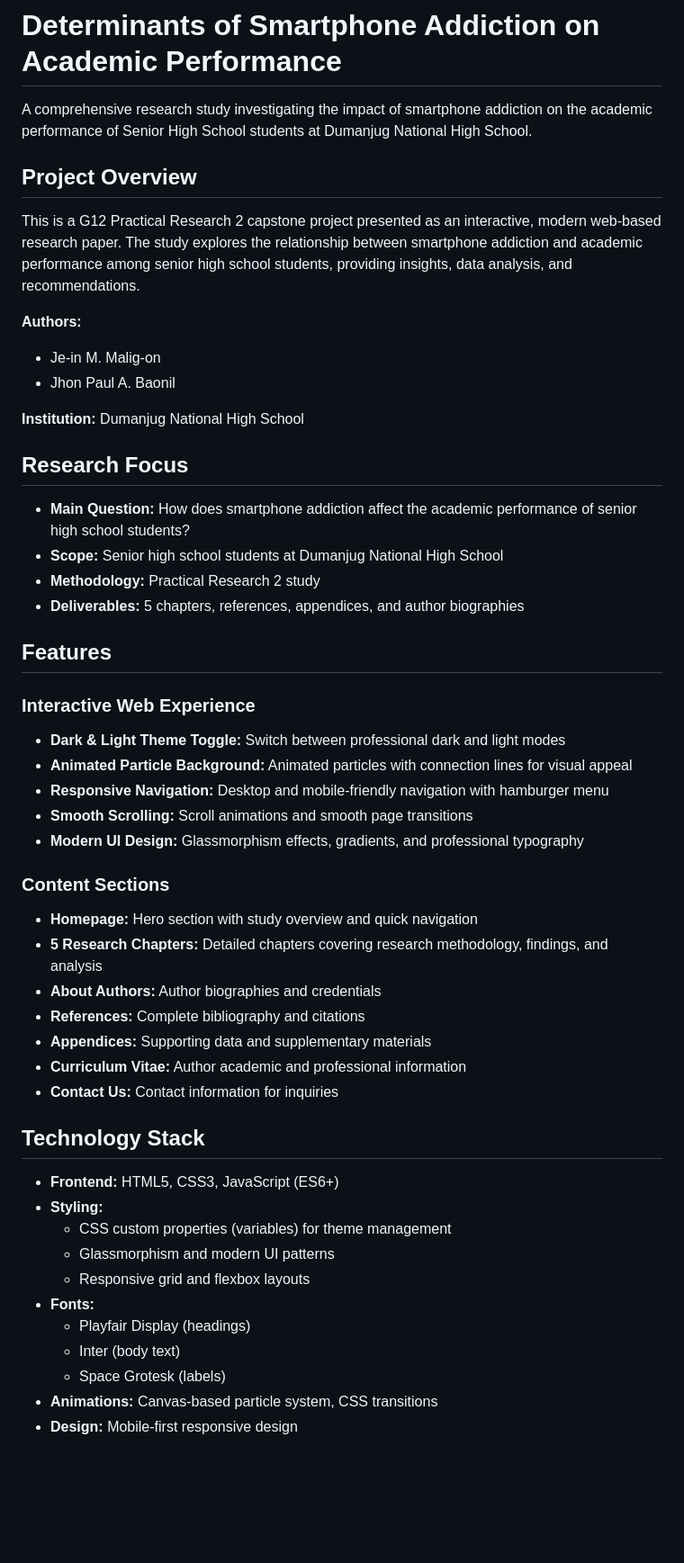
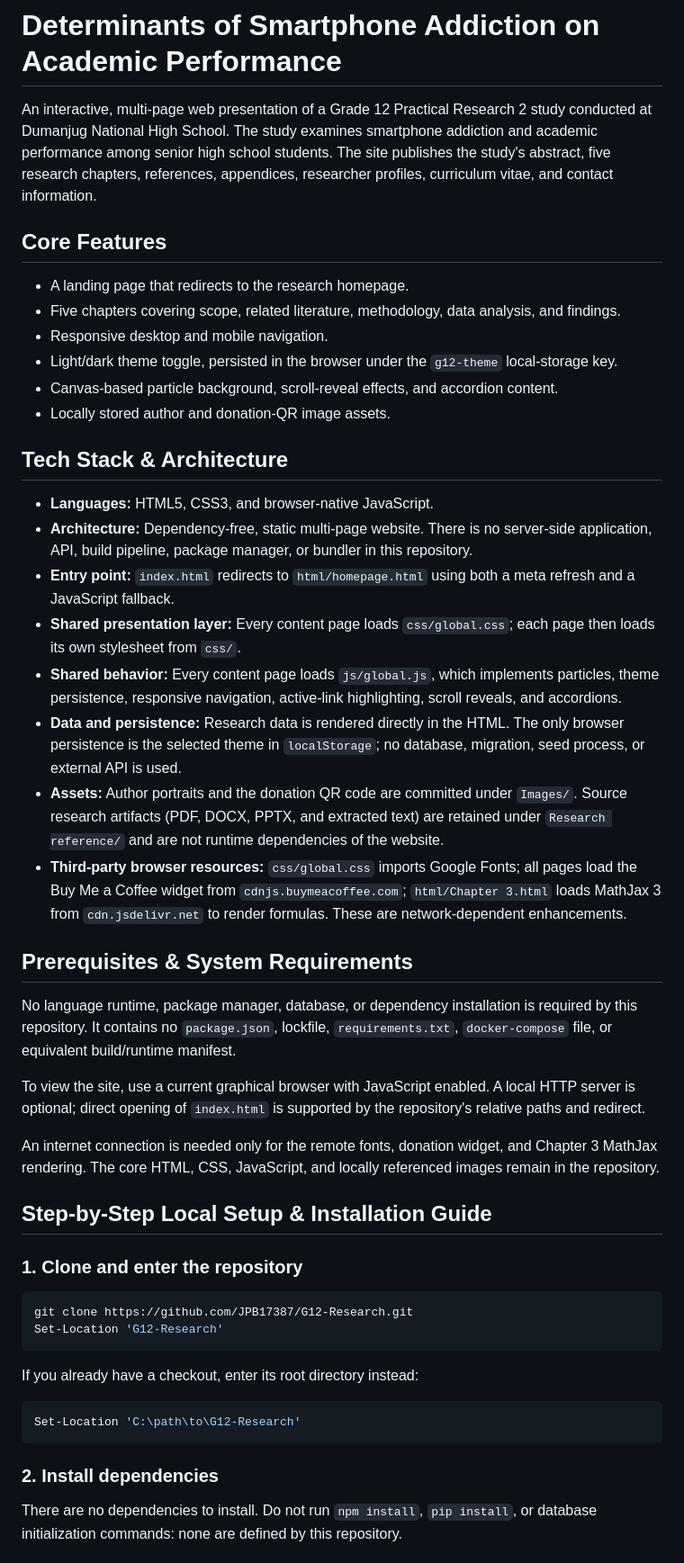
Before and after one commit to JPB17387/G12-Research, a Markdown page: README.md, the part around one of its changes. Shown at 90% size. Rendered like a GitHub page; blank space fills up the shorter version.

Commit message:
refactor: Revise README for clarity and structure, enhancing project overview and features

````diff
--- a/README.md
+++ b/README.md
@@ -1,52 +1,51 @@
 # Determinants of Smartphone Addiction on Academic Performance
 
-A comprehensive research study investigating the impact of smartphone addiction on the academic performance of Senior High School students at Dumanjug National High School.
+An interactive, multi-page web presentation of a Grade 12 Practical Research 2 study conducted at Dumanjug National High School. The study examines smartphone addiction and academic performance among senior high school students. The site publishes the study's abstract, five research chapters, references, appendices, researcher profiles, curriculum vitae, and contact information.
 
-## Project Overview
+## Core Features
 
-This is a G12 Practical Research 2 capstone project presented as an interactive, modern web-based research paper. The study explores the relationship between smartphone addiction and academic performance among senior high school students, providing insights, data analysis, and recommendations.
+- A landing page that redirects to the research homepage.
+- Five chapters covering scope, related literature, methodology, data analysis, and findings.
+- Responsive desktop and mobile navigation.
+- Light/dark theme toggle, persisted in the browser under the `g12-theme` local-storage key.
+- Canvas-based particle background, scroll-reveal effects, and accordion content.
+- Locally stored author and donation-QR image assets.
 
-**Authors:**
-- Je-in M. Malig-on
-- Jhon Paul A. Baonil
+## Tech Stack & Architecture
 
-**Institution:** Dumanjug National High School
+- **Languages:** HTML5, CSS3, and browser-native JavaScript.
+- **Architecture:** Dependency-free, static multi-page website. There is no server-side application, API, build pipeline, package manager, or bundler in this repository.
+- **Entry point:** `index.html` redirects to `html/homepage.html` using both a meta refresh and a JavaScript fallback.
+- **Shared presentation layer:** Every content page loads `css/global.css`; each page then loads its own stylesheet from `css/`.
+- **Shared behavior:** Every content page loads `js/global.js`, which implements particles, theme persistence, responsive navigation, active-link highlighting, scroll reveals, and accordions.
+- **Data and persistence:** Research data is rendered directly in the HTML. The only browser persistence is the selected theme in `localStorage`; no database, migration, seed process, or external API is used.
+- **Assets:** Author portraits and the donation QR code are committed under `Images/`. Source research artifacts (PDF, DOCX, PPTX, and extracted text) are retained under `Research reference/` and are not runtime dependencies of the website.
+- **Third-party browser resources:** `css/global.css` imports Google Fonts; all pages load the Buy Me a Coffee widget from `cdnjs.buymeacoffee.com`; `html/Chapter 3.html` loads MathJax 3 from `cdn.jsdelivr.net` to render formulas. These are network-dependent enhancements.
 
-## Research Focus
+## Prerequisites & System Requirements
 
-- **Main Question:** How does smartphone addiction affect the academic performance of senior high school students?
-- **Scope:** Senior high school students at Dumanjug National High School
-- **Methodology:** Practical Research 2 study
-- **Deliverables:** 5 chapters, references, appendices, and author biographies
+No language runtime, package manager, database, or dependency installation is required by this repository. It contains no `package.json`, lockfile, `requirements.txt`, `docker-compose` file, or equivalent build/runtime manifest.
 
-## Features
+To view the site, use a current graphical browser with JavaScript enabled. A local HTTP server is optional; direct opening of `index.html` is supported by the repository's relative paths and redirect.
 
-### Interactive Web Experience
-- **Dark & Light Theme Toggle:** Switch between professional dark and light modes
-- **Animated Particle Background:** Animated particles with connection lines for visual appeal
-- **Responsive Navigation:** Desktop and mobile-friendly navigation with hamburger menu
-- **Smooth Scrolling:** Scroll animations and smooth page transitions
-- **Modern UI Design:** Glassmorphism effects, gradients, and professional typography
+An internet connection is needed only for the remote fonts, donation widget, and Chapter 3 MathJax rendering. The core HTML, CSS, JavaScript, and locally referenced images remain in the repository.
 
-### Content Sections
-- **Homepage:** Hero section with study overview and quick navigation
-- **5 Research Chapters:** Detailed chapters covering research methodology, findings, and analysis
-- **About Authors:** Author biographies and credentials
-- **References:** Complete bibliography and citations
-- **Appendices:** Supporting data and supplementary materials
-- **Curriculum Vitae:** Author academic and professional information
-- **Contact Us:** Contact information for inquiries
+## Step-by-Step Local Setup & Installation Guide
 
-## Technology Stack
+### 1. Clone and enter the repository
 
-- **Frontend:** HTML5, CSS3, JavaScript (ES6+)
-- **Styling:**
-  - CSS custom properties (variables) for theme management
-  - Glassmorphism and modern UI patterns
-  - Responsive grid and flexbox layouts
-- **Fonts:**
-  - Playfair Display (headings)
-  - Inter (body text)
-  - Space Grotesk (labels)
-- **Animations:** Canvas-based particle system, CSS transitions
-- **Design:** Mobile-first responsive design
+```powershell
+git clone https://github.com/JPB17387/G12-Research.git
+Set-Location 'G12-Research'
+```
+
+If you already have a checkout, enter its root directory instead:
+
+```powershell
+Set-Location 'C:\path\to\G12-Research'
+```
+
+### 2. Install dependencies
+
+There are no dependencies to install. Do not run `npm install`, `pip install`, or database initialization commands: none are defined by this repository.
+
````
Also changed, not shown: other parts of README.md (+60 -197 lines).
